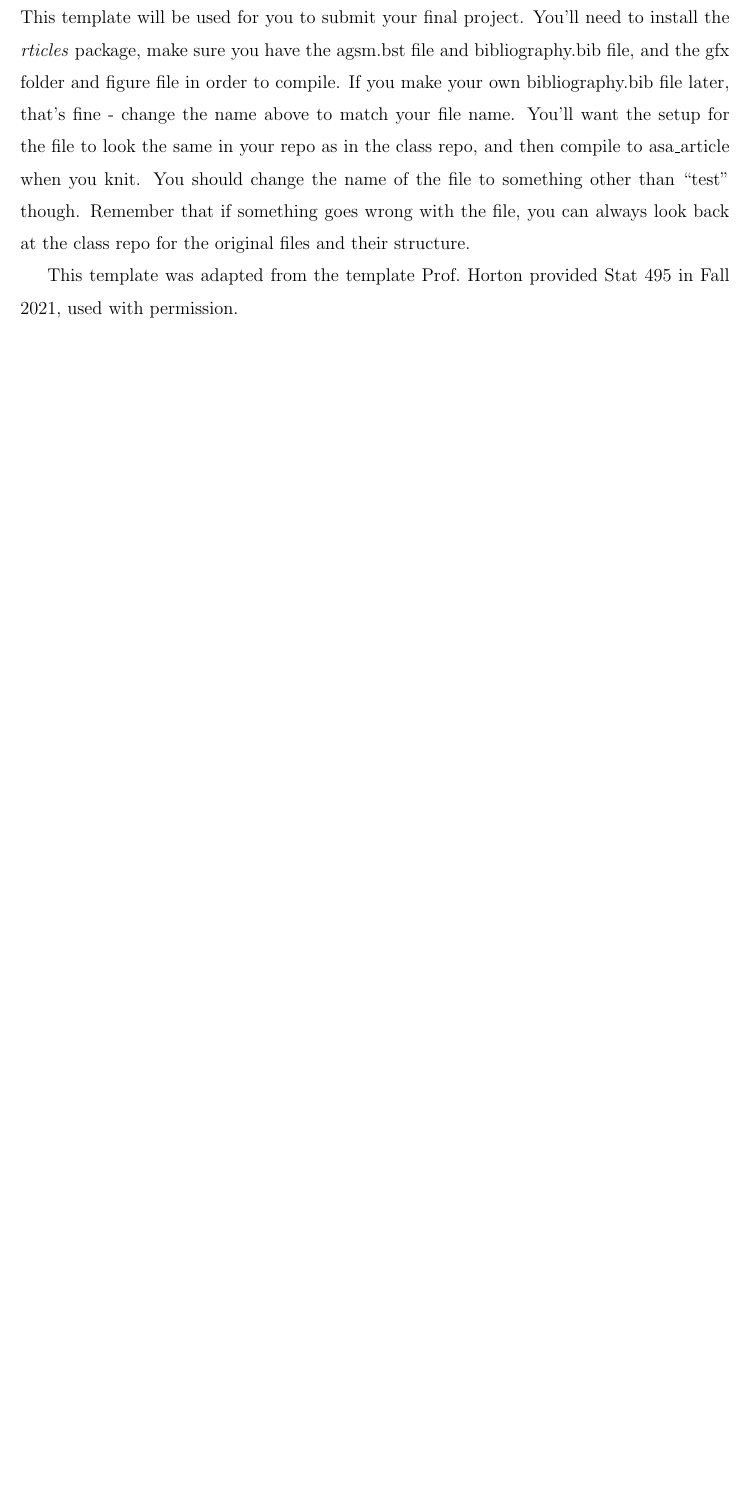
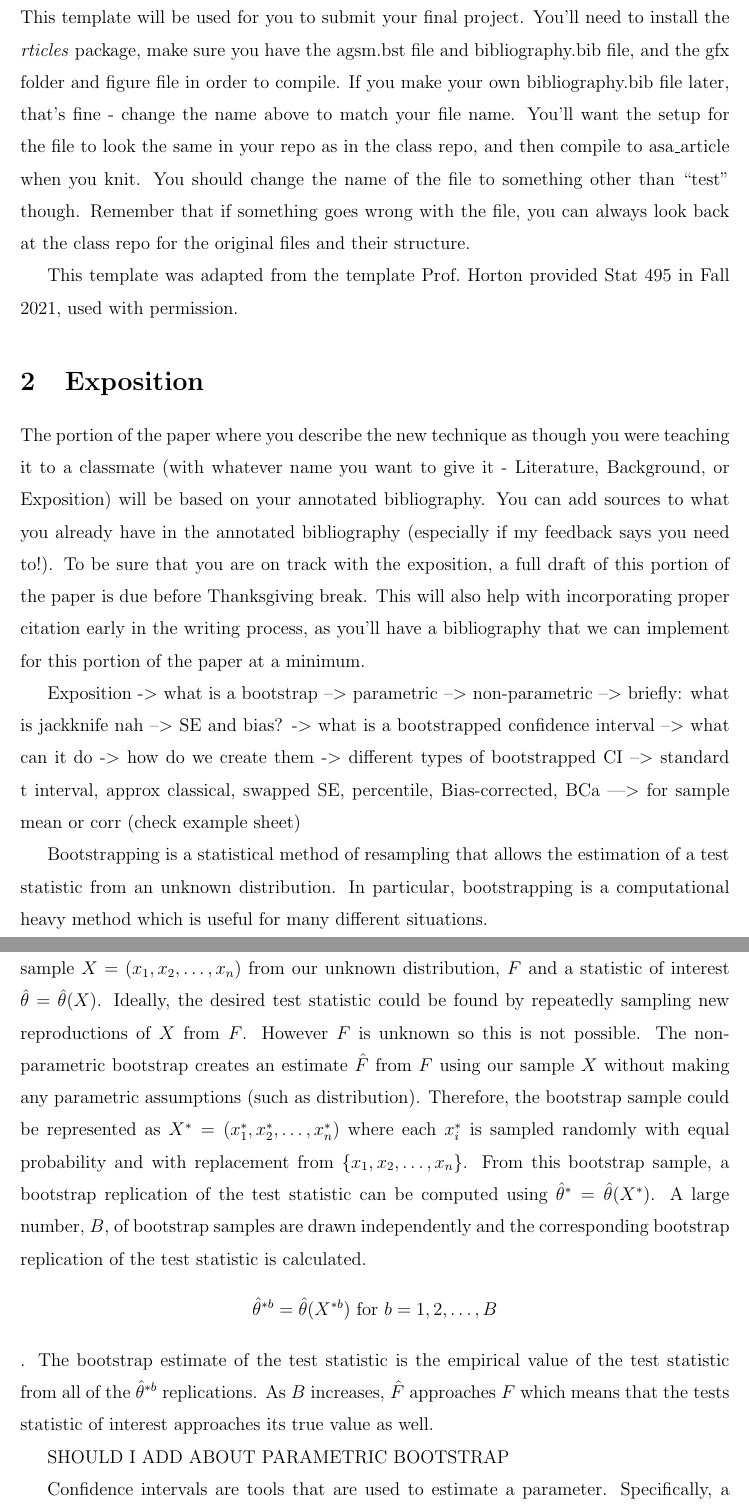
Before and after one commit to jpapagelis24/stat-495, a LaTeX paper (project/PaperTemplate/paper.tex): part of page 2 of 9 before the commit and two parts of pages 2 and 3 of 10 after it, the two joined at a grey line, cut so that both start at the same text, the shorter picture padded with empty space. Compiled offline with pdfLaTeX.

Commit message:
Almost done w percentile method

```diff
--- a/project/PaperTemplate/paper.tex
+++ b/project/PaperTemplate/paper.tex
@@ -164,3 +164,60 @@ structure.
 
 This template was adapted from the template Prof.~Horton provided Stat
 495 in Fall 2021, used with permission.
+
+\hypertarget{exposition}{%
+\section{Exposition}\label{exposition}}
+
+The portion of the paper where you describe the new technique as though
+you were teaching it to a classmate (with whatever name you want to give
+it - Literature, Background, or Exposition) will be based on your
+annotated bibliography. You can add sources to what you already have in
+the annotated bibliography (especially if my feedback says you need
+to!). To be sure that you are on track with the exposition, a full draft
+of this portion of the paper is due before Thanksgiving break. This will
+also help with incorporating proper citation early in the writing
+process, as you'll have a bibliography that we can implement for this
+portion of the paper at a minimum.
+
+Exposition -\textgreater{} what is a bootstrap --\textgreater{}
+parametric --\textgreater{} non-parametric --\textgreater{} briefly:
+what is jackknife nah --\textgreater{} SE and bias? -\textgreater{} what
+is a bootstrapped confidence interval --\textgreater{} what can it do
+-\textgreater{} how do we create them -\textgreater{} different types of
+bootstrapped CI --\textgreater{} standard t interval, approx classical,
+swapped SE, percentile, Bias-corrected, BCa ---\textgreater{} for sample
+mean or corr (check example sheet)
+
+Bootstrapping is a statistical method of resampling that allows the
+estimation of a test statistic from an unknown distribution. In
+particular, bootstrapping is a computational heavy method which is
+useful for many different situations.
+
+First, we will introduce the non-parametric bootstrap. Suppose we have a
+random sample \(X = (x_1,x_2,\dots,x_n)\) from our unknown distribution,
+\(F\) and a statistic of interest \(\hat{\theta} = \hat{\theta}(X)\).
+Ideally, the desired test statistic could be found by repeatedly
+sampling new reproductions of \(X\) from \(F\). However \(F\) is unknown
+so this is not possible. The non-parametric bootstrap creates an
+estimate \(\hat{F}\) from \(F\) using our sample \(X\) without making
+any parametric assumptions (such as distribution). Therefore, the
+bootstrap sample could be represented as
+\(X^* = (x^*_1, x^*_2, \dots, x^*_n)\) where each \(x^*_i\) is sampled
+randomly with equal probability and with replacement from
+\(\{x_1,x_2,\dots,x_n\}\). From this bootstrap sample, a bootstrap
+replication of the test statistic can be computed using
+\(\hat{\theta}^* = \hat{\theta}(X^*)\). A large number, \(B\), of
+bootstrap samples are drawn independently and the corresponding
+bootstrap replication of the test statistic is calculated.
+\[\hat{\theta}^{*b} = \hat{\theta}(X^{*b}) \text{ for } b = 1,2, \dots, B\].
+The bootstrap estimate of the test statistic is the empirical value of
+the test statistic from all of the \(\hat{\theta}^{*b}\) replications.
+As \(B\) increases, \(\hat{F}\) approaches \(F\) which means that the
+tests statistic of interest approaches its true value as well.
+
+SHOULD I ADD ABOUT PARAMETRIC BOOTSTRAP
+
+Confidence intervals are tools that are used to estimate a parameter.
+Specifically, a confidence interval gives a range in which the true
+value of the parameter may lie. An \(\alpha\)-level standard confidence
+interval is given by \[\hat{\theta} \pm z_{\alpha}\hat{\sigma}\] where
```
Also changed, not shown: project/PaperTemplate/paper.pdf, project/PaperTemplate/paper_files/figure-latex/sample-fig1-1.pdf, project/PaperTemplate/paper.tex (12 more changed lines), 3 other files.
